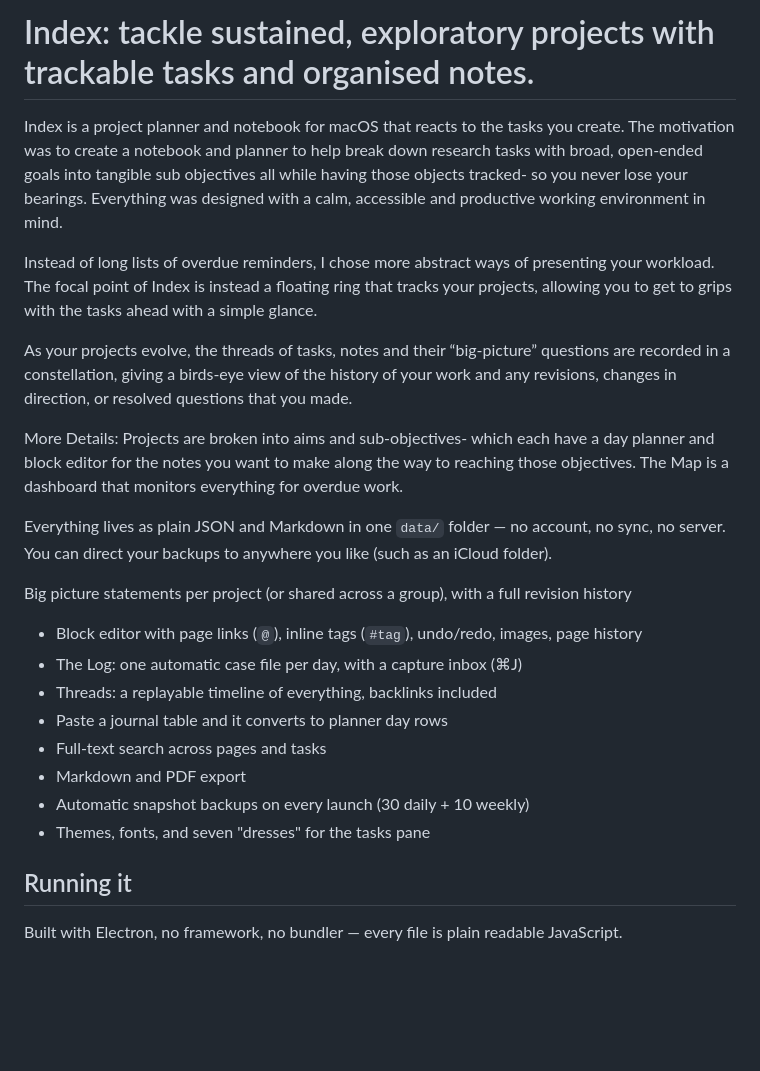
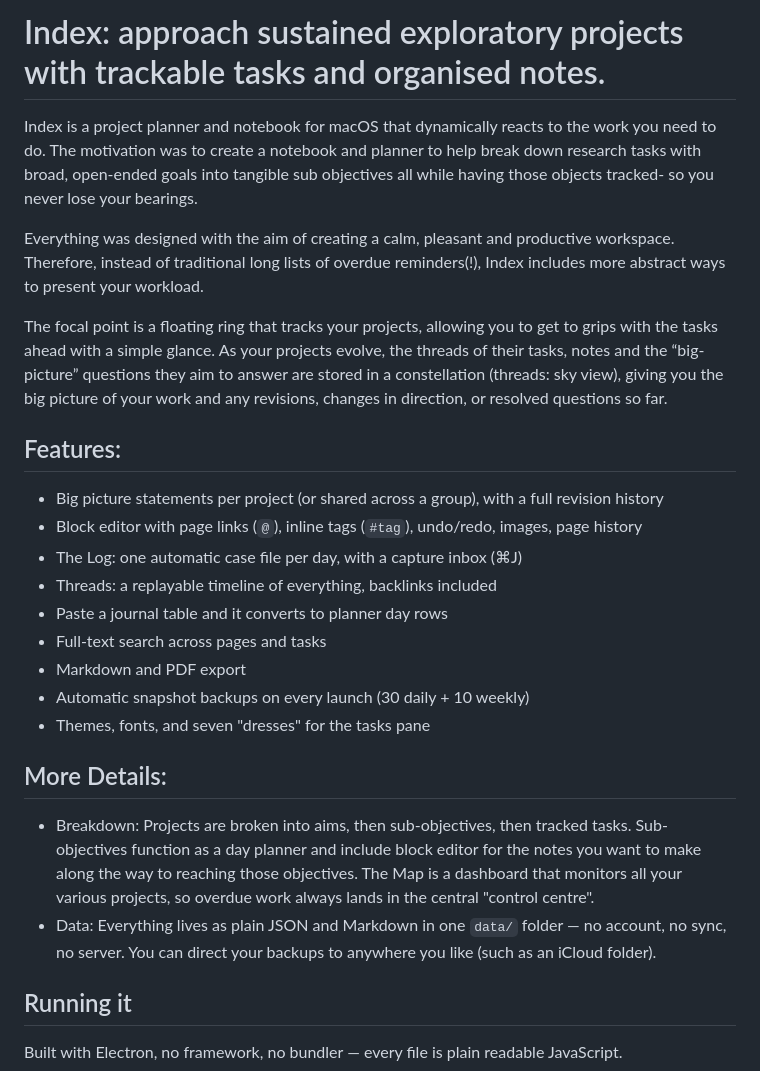
Before and after one commit to zcqsrsi/index-planner, a Markdown page: README.md, the part around the change. GitHub-like rendering; blank space fills up the shorter version.

```diff
--- a/README.md
+++ b/README.md
@@ -1,22 +1,13 @@
-# Index: tackle sustained, exploratory projects with trackable tasks and organised notes.
+# Index: approach sustained exploratory projects with trackable tasks and organised notes.
 
-Index is a project planner and notebook for macOS that reacts to the tasks you create. The motivation was to create a notebook and planner to help break down research tasks with broad, open-ended goals into tangible sub objectives all while having those objects tracked- so you never lose your bearings. Everything was designed with a calm, accessible and productive working environment in mind.
+Index is a project planner and notebook for macOS that dynamically reacts to the work you need to do. The motivation was to create a notebook and planner to help break down research tasks with broad, open-ended goals into tangible sub objectives all while having those objects tracked- so you never lose your bearings.
 
-Instead of long lists of overdue reminders, I chose more abstract ways of presenting your workload. The focal point of Index is instead a floating ring that tracks your projects, allowing you to get to grips with the tasks ahead with a simple glance.
+Everything was designed with the aim of creating a calm, pleasant and productive workspace. Therefore, instead of traditional long lists of overdue reminders(!), Index includes more abstract ways to present your workload.
 
-As your projects evolve, the threads of tasks, notes and their “big-picture” questions are recorded in a constellation, giving a birds-eye view of the history of your work and any revisions, changes in direction, or resolved questions that you made.
+The focal point is a floating ring that tracks your projects, allowing you to get to grips with the tasks ahead with a simple glance. As your projects evolve, the threads of their tasks, notes and the “big-picture” questions they aim to answer are stored in a constellation (threads: sky view), giving you the big picture of your work and any revisions, changes in direction, or resolved questions so far.
 
-
-More Details:
-Projects are broken into aims and sub-objectives- which each have a day planner and block editor for the notes you want to make along the way to reaching those objectives.
-The Map is a dashboard that
-monitors everything for overdue work.
-
-Everything lives as plain JSON and Markdown
-in one `data/` folder — no account, no sync, no server. You can direct your backups to anywhere you like (such as an iCloud folder).
-
-
-Big picture statements per project (or shared across a group), with a full revision history
+## Features:
+- Big picture statements per project (or shared across a group), with a full revision history
 - Block editor with page links (`@`), inline tags (`#tag`), undo/redo, images, page history
 - The Log: one automatic case file per day, with a capture inbox (⌘J)
 - Threads: a replayable timeline of everything, backlinks included
@@ -25,6 +16,17 @@ Big picture statements per project (or shared across a group), with a full revis
 - Markdown and PDF export
 - Automatic snapshot backups on every launch (30 daily + 10 weekly)
 - Themes, fonts, and seven "dresses" for the tasks pane
+
+
+## More Details:
+
+- Breakdown:
+Projects are broken into aims, then sub-objectives, then tracked tasks. Sub-objectives function as a day planner and include block     editor for the notes you want to make along the way to reaching those objectives. The Map is a dashboard that monitors all your various projects, so overdue work always lands in the central "control centre".
+- Data:
+Everything lives as plain JSON and Markdown
+in one `data/` folder — no account, no sync, no server. You can direct your backups to anywhere you like (such as an iCloud folder).
+
+
 
 ## Running it
 
```
